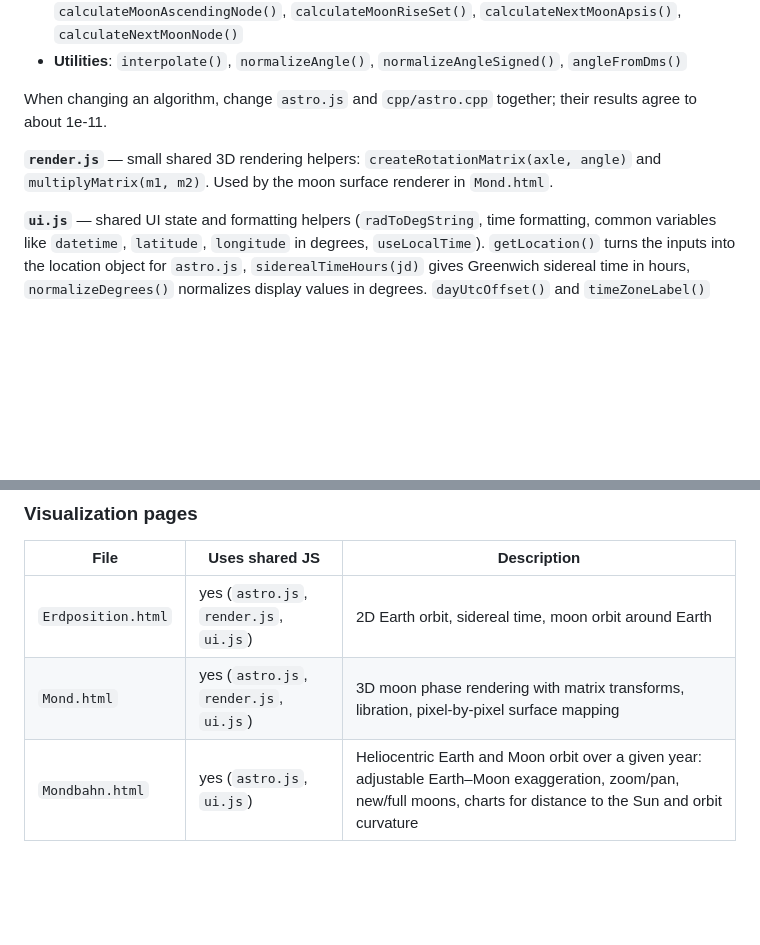
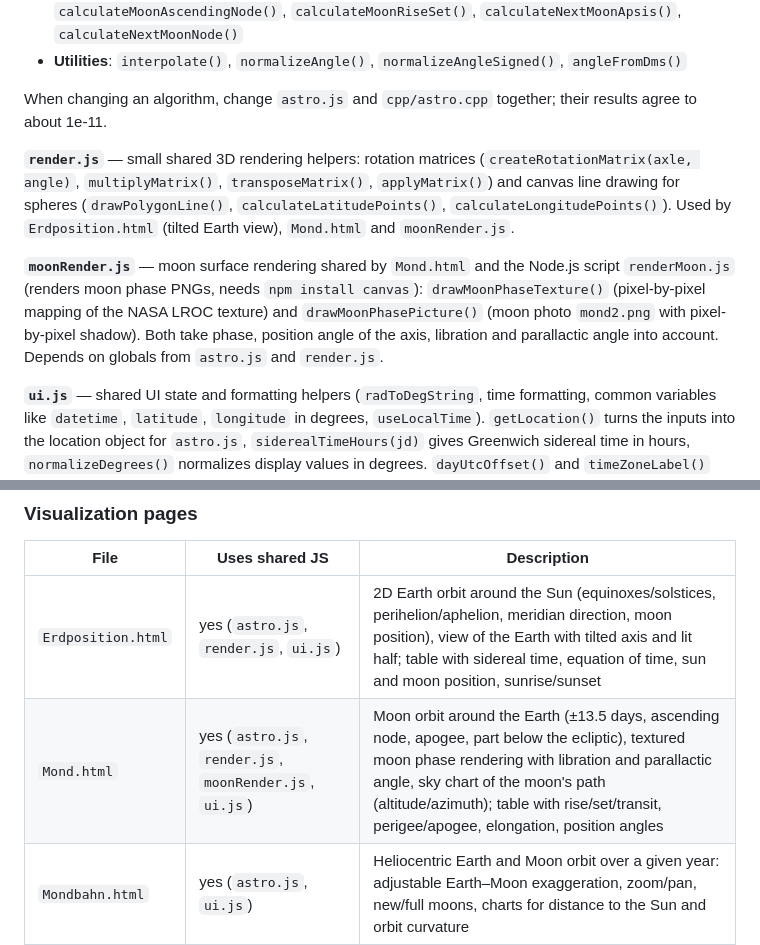
Before and after one commit to kmio42/astro-playground, a Markdown page: CLAUDE.md, 2 parts joined by grey strips. Rendered like a GitHub page; blank space fills up the shorter version.

```diff
--- a/CLAUDE.md
+++ b/CLAUDE.md
@@ -30,7 +30,9 @@ The C++ files live in `cpp/` (`astro.cpp`, `astro.h`, examples in `cpp/beispiele
 
 When changing an algorithm, change `astro.js` and `cpp/astro.cpp` together; their results agree to about 1e-11.
 
-**`render.js`** — small shared 3D rendering helpers: `createRotationMatrix(axle, angle)` and `multiplyMatrix(m1, m2)`. Used by the moon surface renderer in `Mond.html`.
+**`render.js`** — small shared 3D rendering helpers: rotation matrices (`createRotationMatrix(axle, angle)`, `multiplyMatrix()`, `transposeMatrix()`, `applyMatrix()`) and canvas line drawing for spheres (`drawPolygonLine()`, `calculateLatitudePoints()`, `calculateLongitudePoints()`). Used by `Erdposition.html` (tilted Earth view), `Mond.html` and `moonRender.js`.
+
+**`moonRender.js`** — moon surface rendering shared by `Mond.html` and the Node.js script `renderMoon.js` (renders moon phase PNGs, needs `npm install canvas`): `drawMoonPhaseTexture()` (pixel-by-pixel mapping of the NASA LROC texture) and `drawMoonPhasePicture()` (moon photo `mond2.png` with pixel-by-pixel shadow). Both take phase, position angle of the axis, libration and parallactic angle into account. Depends on globals from `astro.js` and `render.js`.
 
 **`ui.js`** — shared UI state and formatting helpers (`radToDegString`, time formatting, common variables like `datetime`, `latitude`, `longitude` in degrees, `useLocalTime`). `getLocation()` turns the inputs into the location object for `astro.js`, `siderealTimeHours(jd)` gives Greenwich sidereal time in hours, `normalizeDegrees()` normalizes display values in degrees. `dayUtcOffset()` and `timeZoneLabel()` give the time zone for day-based values (rise/set) depending on the "Lokalzeit" checkbox; `calculateSunRiseSet()`/`calculateMoonRiseSet()` take it as optional third argument `utcOffset`. Loaded after `astro.js` by the pages that opt into the shared modules.
 
@@ -44,8 +46,8 @@ When changing an algorithm, change `astro.js` and `cpp/astro.cpp` together; thei
 
 | File | Uses shared JS | Description |
 |------|----------------|-------------|
-| `Erdposition.html` | yes (`astro.js`, `render.js`, `ui.js`) | 2D Earth orbit, sidereal time, moon orbit around Earth |
-| `Mond.html` | yes (`astro.js`, `render.js`, `ui.js`) | 3D moon phase rendering with matrix transforms, libration, pixel-by-pixel surface mapping |
+| `Erdposition.html` | yes (`astro.js`, `render.js`, `ui.js`) | 2D Earth orbit around the Sun (equinoxes/solstices, perihelion/aphelion, meridian direction, moon position), view of the Earth with tilted axis and lit half; table with sidereal time, equation of time, sun and moon position, sunrise/sunset |
+| `Mond.html` | yes (`astro.js`, `render.js`, `moonRender.js`, `ui.js`) | Moon orbit around the Earth (±13.5 days, ascending node, apogee, part below the ecliptic), textured moon phase rendering with libration and parallactic angle, sky chart of the moon's path (altitude/azimuth); table with rise/set/transit, perigee/apogee, elongation, position angles |
 | `Mondbahn.html` | yes (`astro.js`, `ui.js`) | Heliocentric Earth and Moon orbit over a given year: adjustable Earth–Moon exaggeration, zoom/pan, new/full moons, charts for distance to the Sun and orbit curvature |
 
 Pages that do not load `astro.js` embed (an older copy of) the calculation logic inline. When changing algorithms, check whether the inline copy in `Astro-Berechnungen.html` also needs updating.
```
